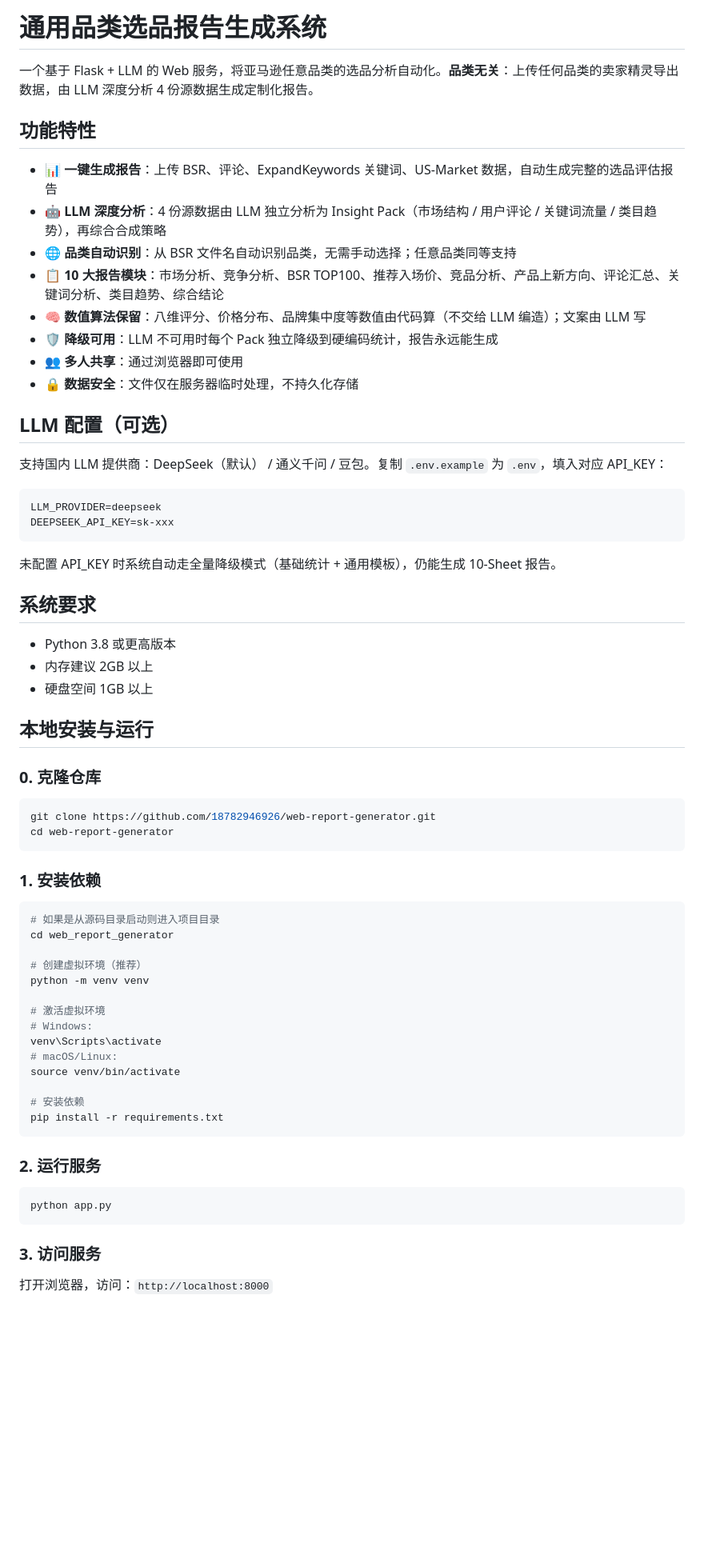
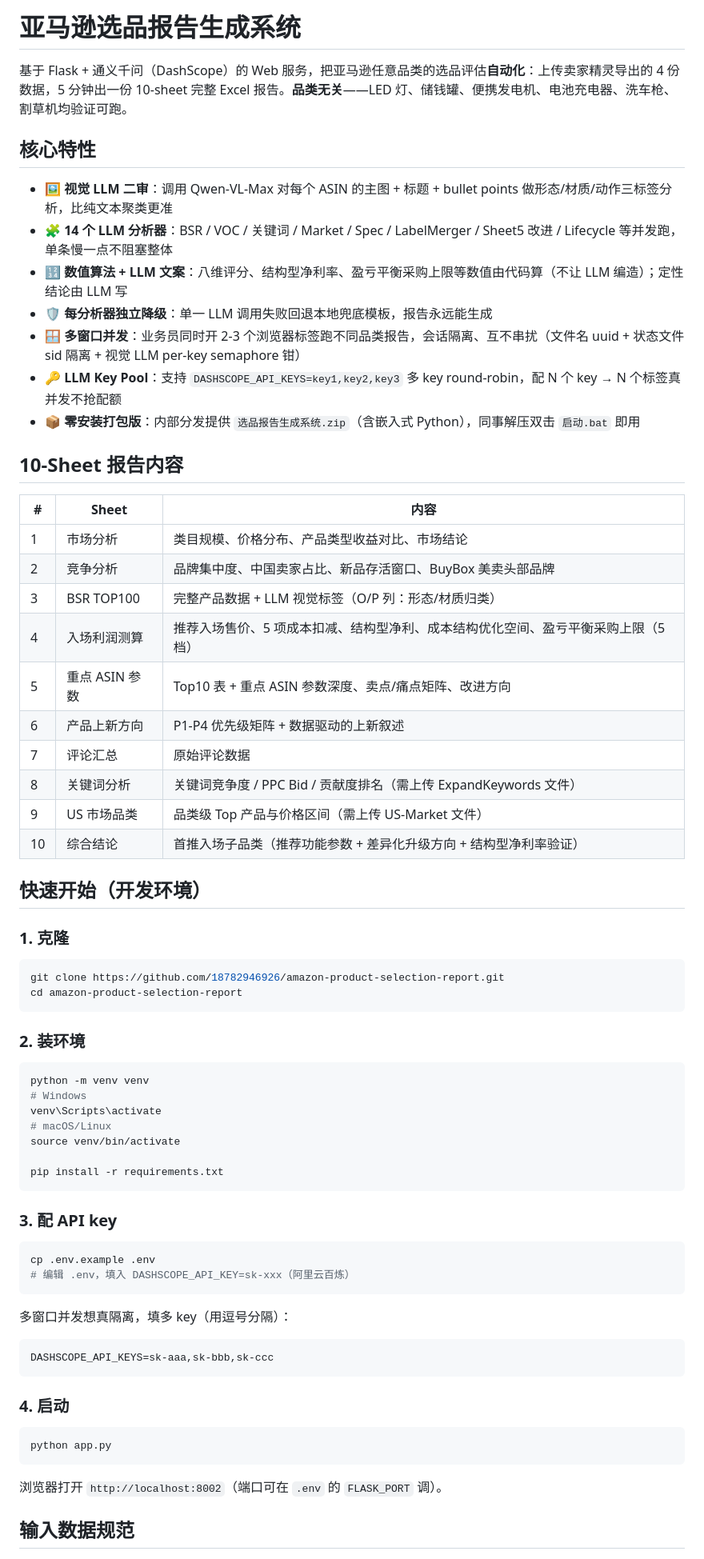
Before and after one commit to 18782946926/amazon-product-selection-report, a Markdown page: README.md, the part around one of its changes. Shown at 80% size. Drawn GitHub-style; blank space fills up the shorter version.

````diff
--- a/README.md
+++ b/README.md
@@ -1,70 +1,73 @@
-# 通用品类选品报告生成系统
+# 亚马逊选品报告生成系统
 
-一个基于 Flask + LLM 的 Web 服务，将亚马逊任意品类的选品分析自动化。**品类无关**：上传任何品类的卖家精灵导出数据，由 LLM 深度分析 4 份源数据生成定制化报告。
+基于 Flask + 通义千问（DashScope）的 Web 服务，把亚马逊任意品类的选品评估**自动化**：上传卖家精灵导出的 4 份数据，5 分钟出一份 10-sheet 完整 Excel 报告。**品类无关**——LED 灯、储钱罐、便携发电机、电池充电器、洗车枪、割草机均验证可跑。
 
-## 功能特性
+## 核心特性
 
-- 📊 **一键生成报告**：上传 BSR、评论、ExpandKeywords 关键词、US-Market 数据，自动生成完整的选品评估报告
-- 🤖 **LLM 深度分析**：4 份源数据由 LLM 独立分析为 Insight Pack（市场结构 / 用户评论 / 关键词流量 / 类目趋势），再综合合成策略
-- 🌐 **品类自动识别**：从 BSR 文件名自动识别品类，无需手动选择；任意品类同等支持
-- 📋 **10 大报告模块**：市场分析、竞争分析、BSR TOP100、推荐入场价、竞品分析、产品上新方向、评论汇总、关键词分析、类目趋势、综合结论
-- 🧠 **数值算法保留**：八维评分、价格分布、品牌集中度等数值由代码算（不交给 LLM 编造）；文案由 LLM 写
-- 🛡️ **降级可用**：LLM 不可用时每个 Pack 独立降级到硬编码统计，报告永远能生成
-- 👥 **多人共享**：通过浏览器即可使用
-- 🔒 **数据安全**：文件仅在服务器临时处理，不持久化存储
+- 🖼️ **视觉 LLM 二审**：调用 Qwen-VL-Max 对每个 ASIN 的主图 + 标题 + bullet points 做形态/材质/动作三标签分析，比纯文本聚类更准
+- 🧩 **14 个 LLM 分析器**：BSR / VOC / 关键词 / Market / Spec / LabelMerger / Sheet5 改进 / Lifecycle 等并发跑，单条慢一点不阻塞整体
+- 🔢 **数值算法 + LLM 文案**：八维评分、结构型净利率、盈亏平衡采购上限等数值由代码算（不让 LLM 编造）；定性结论由 LLM 写
+- 🛡️ **每分析器独立降级**：单一 LLM 调用失败回退本地兜底模板，报告永远能生成
+- 🪟 **多窗口并发**：业务员同时开 2-3 个浏览器标签跑不同品类报告，会话隔离、互不串扰（文件名 uuid + 状态文件 sid 隔离 + 视觉 LLM per-key semaphore 钳）
+- 🔑 **LLM Key Pool**：支持 `DASHSCOPE_API_KEYS=key1,key2,key3` 多 key round-robin，配 N 个 key → N 个标签真并发不抢配额
+- 📦 **零安装打包版**：内部分发提供 `选品报告生成系统.zip`（含嵌入式 Python），同事解压双击 `启动.bat` 即用
 
-## LLM 配置（可选）
+## 10-Sheet 报告内容
 
-支持国内 LLM 提供商：DeepSeek（默认） / 通义千问 / 豆包。复制 `.env.example` 为 `.env`，填入对应 API_KEY：
+| # | Sheet | 内容 |
+|---|---|---|
+| 1 | 市场分析 | 类目规模、价格分布、产品类型收益对比、市场结论 |
+| 2 | 竞争分析 | 品牌集中度、中国卖家占比、新品存活窗口、BuyBox 美卖头部品牌 |
+| 3 | BSR TOP100 | 完整产品数据 + LLM 视觉标签（O/P 列：形态/材质归类） |
+| 4 | 入场利润测算 | 推荐入场售价、5 项成本扣减、结构型净利、成本结构优化空间、盈亏平衡采购上限（5 档） |
+| 5 | 重点 ASIN 参数 | Top10 表 + 重点 ASIN 参数深度、卖点/痛点矩阵、改进方向 |
+| 6 | 产品上新方向 | P1-P4 优先级矩阵 + 数据驱动的上新叙述 |
+| 7 | 评论汇总 | 原始评论数据 |
+| 8 | 关键词分析 | 关键词竞争度 / PPC Bid / 贡献度排名（需上传 ExpandKeywords 文件） |
+| 9 | US 市场品类 | 品类级 Top 产品与价格区间（需上传 US-Market 文件） |
+| 10 | 综合结论 | 首推入场子品类（推荐功能参数 + 差异化升级方向 + 结构型净利率验证） |
+
+## 快速开始（开发环境）
+
+### 1. 克隆
 
 ```bash
-LLM_PROVIDER=deepseek
-DEEPSEEK_API_KEY=sk-xxx
+git clone https://github.com/18782946926/amazon-product-selection-report.git
+cd amazon-product-selection-report
 ```
 
-未配置 API_KEY 时系统自动走全量降级模式（基础统计 + 通用模板），仍能生成 10-Sheet 报告。
-
-## 系统要求
-
-- Python 3.8 或更高版本
-- 内存建议 2GB 以上
-- 硬盘空间 1GB 以上
-
-## 本地安装与运行
-
-### 0. 克隆仓库
+### 2. 装环境
 
 ```bash
-git clone https://github.com/18782946926/web-report-generator.git
-cd web-report-generator
-```
-
-### 1. 安装依赖
-
-```bash
-# 如果是从源码目录启动则进入项目目录
-cd web_report_generator
-
-# 创建虚拟环境（推荐）
 python -m venv venv
-
-# 激活虚拟环境
-# Windows:
+# Windows
 venv\Scripts\activate
-# macOS/Linux:
+# macOS/Linux
 source venv/bin/activate
 
-# 安装依赖
 pip install -r requirements.txt
 ```
 
-### 2. 运行服务
+### 3. 配 API key
+
+```bash
+cp .env.example .env
+# 编辑 .env，填入 DASHSCOPE_API_KEY=sk-xxx（阿里云百炼）
+```
+
+多窗口并发想真隔离，填多 key（用逗号分隔）：
+
+```bash
+DASHSCOPE_API_KEYS=sk-aaa,sk-bbb,sk-ccc
+```
+
+### 4. 启动
 
 ```bash
 python app.py
 ```
 
-### 3. 访问服务
+浏览器打开 `http://localhost:8002`（端口可在 `.env` 的 `FLASK_PORT` 调）。
 
-打开浏览器，访问：`http://localhost:8000`
+## 输入数据规范
 
````
Also changed, not shown: other parts of README.md (+47 -230 lines).
